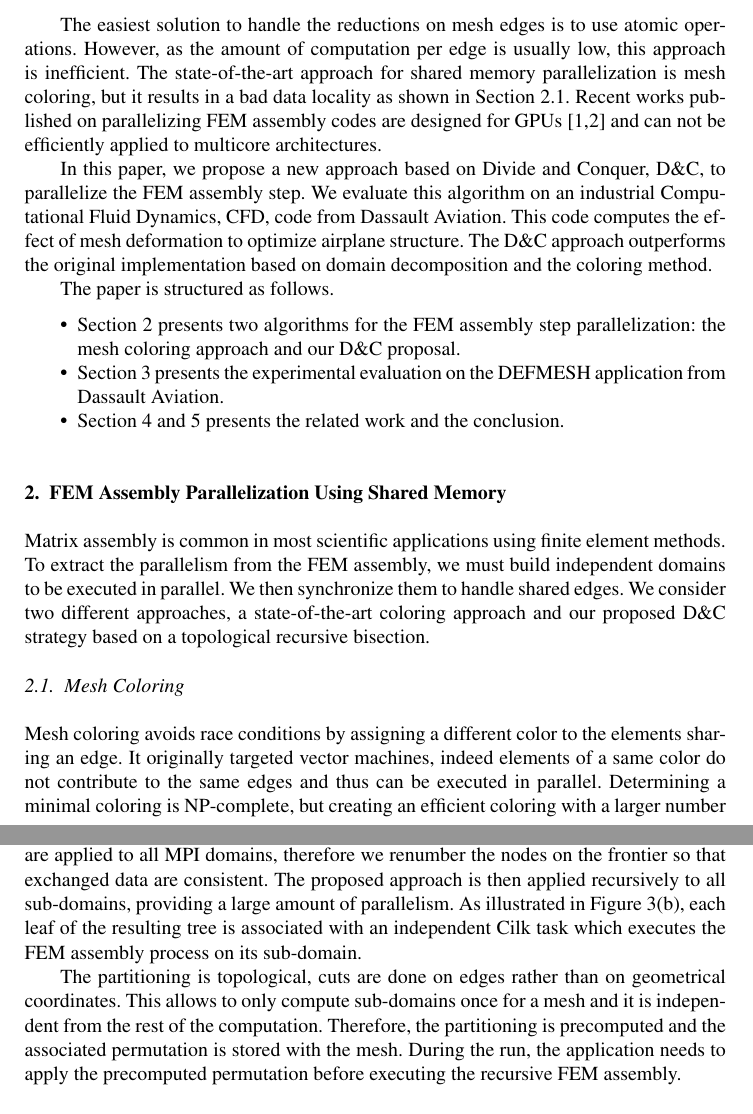
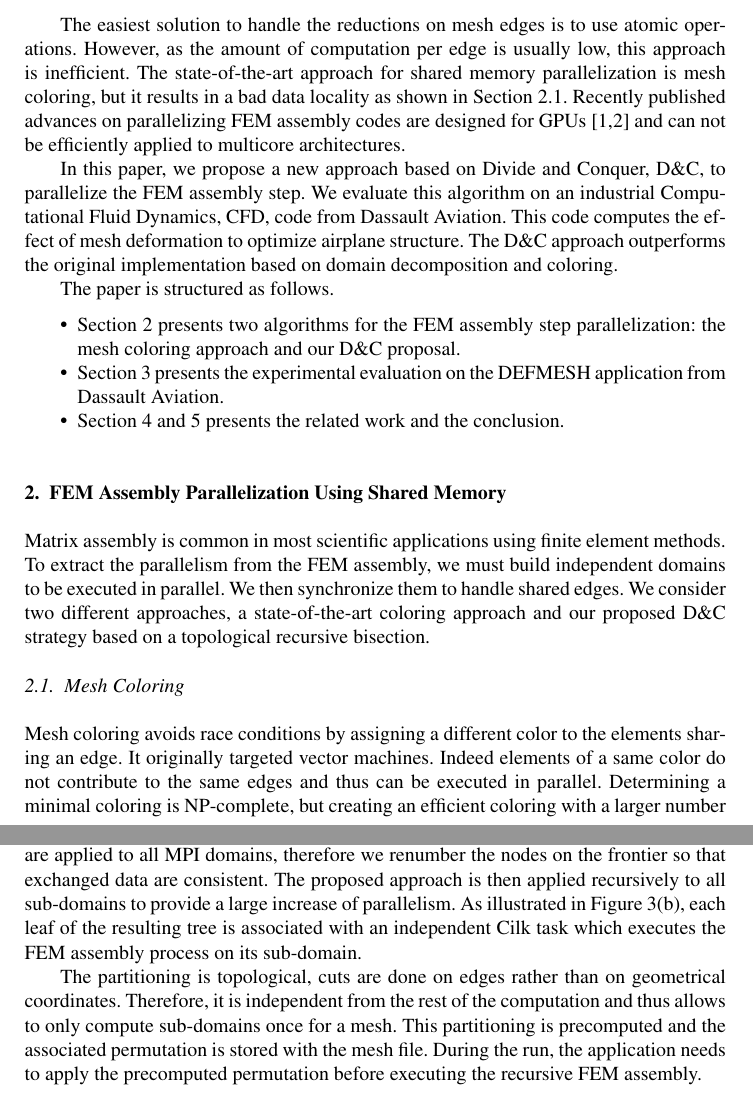
Before and after one commit to titeup/defmesh_dc, a LaTeX document (defmesch_dc.tex): two parts of pages 2 and 4 of 10, joined at a grey line, cut so that both start at the same text. Compiled offline with pdfLaTeX.

Commit message:
pujo's review v5

```diff
--- a/defmesch_dc.tex
+++ b/defmesch_dc.tex
@@ -92,12 +92,12 @@ Due to the irregularity of the structure and the serialization of the reduction,
 The easiest solution to handle the reductions on mesh edges is to use atomic operations.
 However, as the amount of computation per edge is usually low, this approach is inefficient.
 The state-of-the-art approach for shared memory parallelization is mesh coloring, but it results in a bad data locality as shown in Section~\ref{sec:col}.
-Recent works published on parallelizing FEM assembly codes are designed for GPUs~\cite{cecka2011assembly,CPUGPUasm} and can not be efficiently applied to multicore architectures.
+Recently published advances on parallelizing FEM assembly codes are designed for GPUs~\cite{cecka2011assembly,CPUGPUasm} and can not be efficiently applied to multicore architectures.
 
 In this paper, we propose a new approach based on Divide and Conquer, D\&C, to parallelize the FEM assembly step.
 We evaluate this algorithm on an industrial Computational Fluid Dynamics, CFD, code from Dassault Aviation.
 This code computes the effect of mesh deformation to optimize airplane structure.
-The D\&C approach outperforms the original implementation based on domain decomposition and the coloring method.
+The D\&C approach outperforms the original implementation based on domain decomposition and coloring.
 
 The paper is structured as follows.
 \begin{itemize}
@@ -121,7 +121,7 @@ We consider two different approaches, a state-of-the-art coloring approach and o
 \subsection{Mesh Coloring}
 \label{sec:col}
 Mesh coloring avoids race conditions by assigning a different color to the elements sharing an edge.
-It originally targeted vector machines, indeed elements of a same color do not contribute to the same edges and thus can be executed in parallel.
+It originally targeted vector machines. Indeed elements of a same color do not contribute to the same edges and thus can be executed in parallel.
 Determining a minimal coloring is NP-complete, but creating an efficient coloring with a larger number of colors using heuristic is well-known in literature~\cite{CPUfe}.
 A pseudo-code and a simple 2D coloring example are given in Figure~\ref{fig:colApp}.
 
@@ -189,12 +189,12 @@ In order to increase the data locality, we permute the nodes and the elements ar
 As a result, the nodes and the elements can be consecutive in memory inside each sub-domain, improving intra-task locality.
 Secondly, since the tasks distribution is following the recursive domain decomposition, we store neighboring sub-domains and their associated separator contiguously to improve locality between tasks.
 These permutations are applied to all MPI domains, therefore we renumber the nodes on the frontier so that exchanged data are consistent.
-The proposed approach is then applied recursively to all sub-domains, providing a large amount of parallelism.
+The proposed approach is then applied recursively to all sub-domains to provide a large increase of parallelism.
 As illustrated in Figure~\ref{fig:DCrec}, each leaf of the resulting tree is associated with an independent Cilk task which executes the FEM assembly process on its sub-domain.
 
 The partitioning is topological, cuts are done on edges rather than on geometrical coordinates.
-This allows to only compute sub-domains once for a mesh and it is independent from the rest of the computation.
-Therefore, the partitioning is precomputed and the associated permutation is stored with the mesh.
+Therefore, it is independent from the rest of the computation and thus allows to only compute sub-domains once for a mesh.
+This partitioning is precomputed and the associated permutation is stored with the mesh file.
 During the run, the application needs to apply the precomputed permutation before executing the recursive FEM assembly.
 
 
```
Also changed, not shown: defmesch_dc.tex (6 more changed lines).
